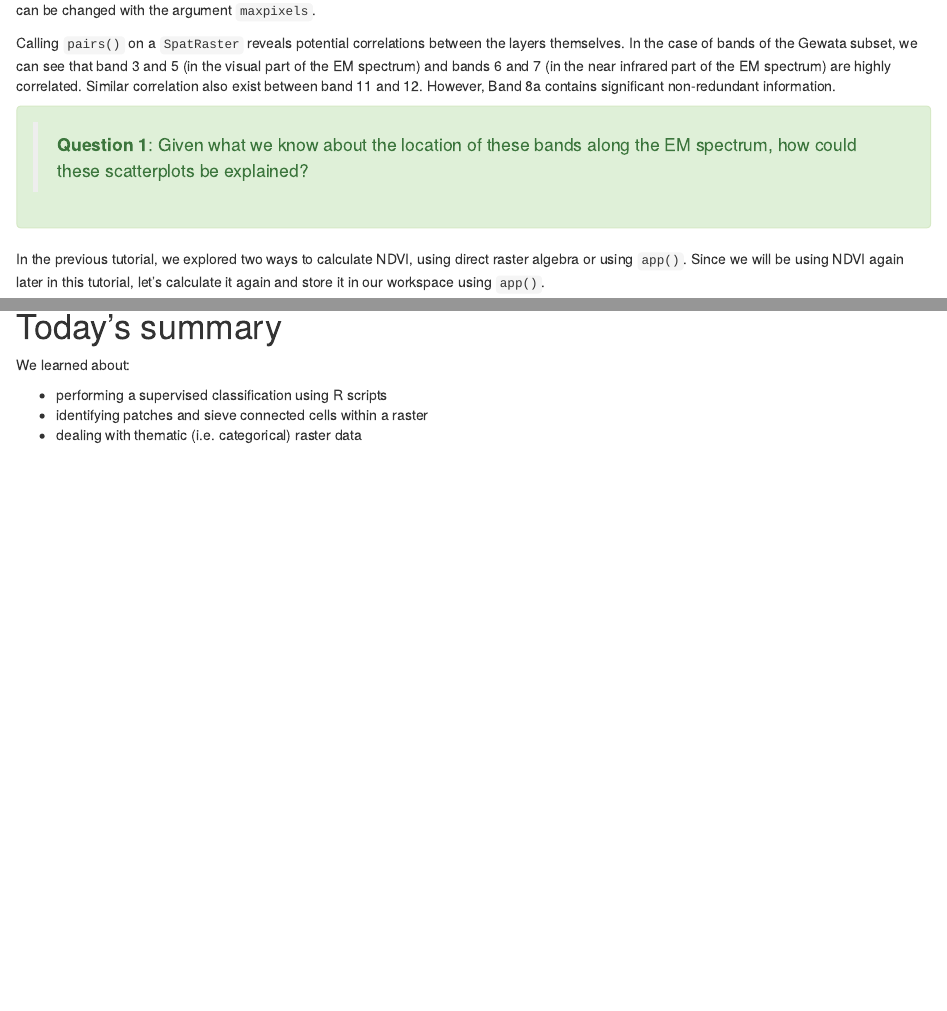
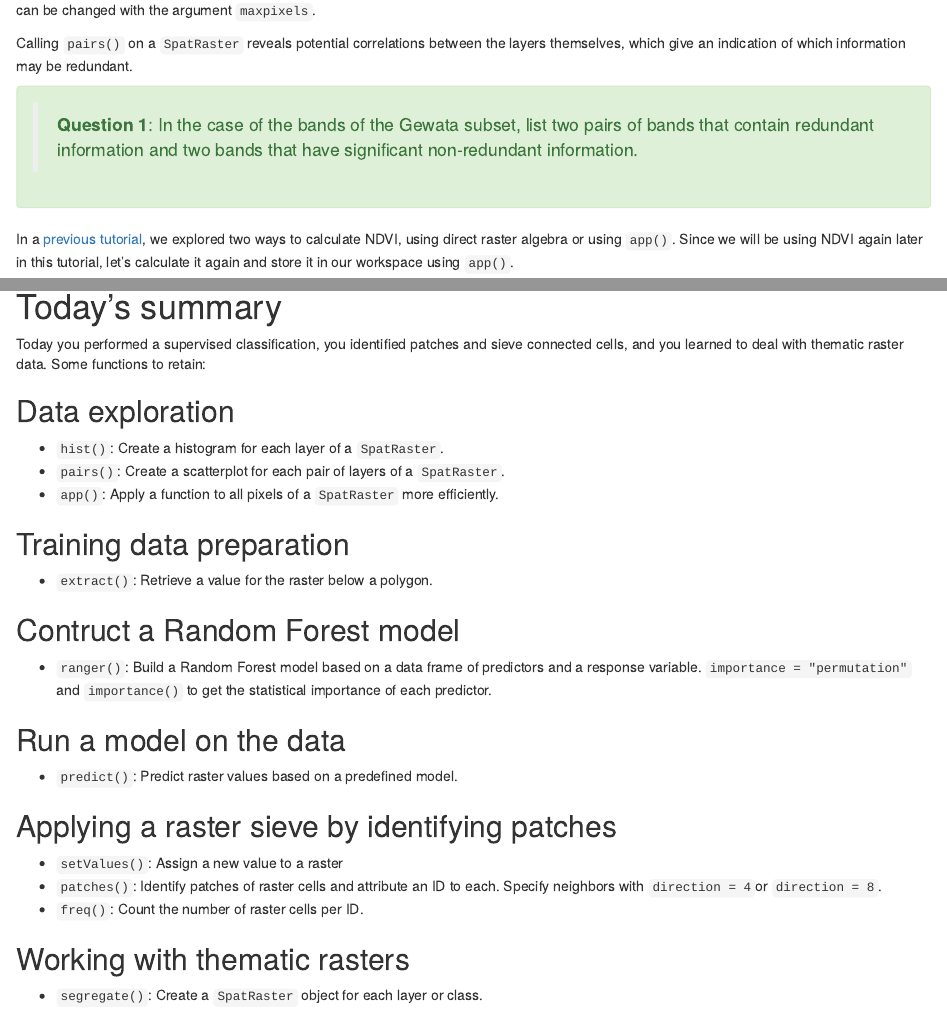
Before and after one commit to GeoScripting-WUR/AdvancedRasterAnalysis, an R Markdown document (index.Rmd): the page in a window 1100 px wide, from 2630 px down, and a second part further down, joined at a grey line. Rendered offline with R 4.5, knitr and Pandoc, with nearby package versions; drawn as R Markdown's standard HTML page in place of the format the file asks for; some code elsewhere in the file could not run offline.

Commit message:
Reworked critical questions and added summary

````diff
--- a/index.Rmd
+++ b/index.Rmd
@@ -102,13 +102,13 @@ pairs(Gewata, maxpixels = 1000)
 
 Note that both `hist()` and `pairs()` compute histograms and scatterplots based on a random sample of raster pixels. The size of this sample can be changed with the argument `maxpixels`.
 
-Calling `pairs()` on a `SpatRaster` reveals potential correlations between the layers themselves. In the case of bands of the Gewata subset, we can see that band 3 and 5 (in the visual part of the EM spectrum) and bands 6 and 7 (in the near infrared part of the EM spectrum) are highly correlated. Similar correlation also exist between band 11 and 12. However, Band 8a contains significant non-redundant information.
+Calling `pairs()` on a `SpatRaster` reveals potential correlations between the layers themselves, which give an indication of which information may be redundant.
 
 ```{block, type="alert alert-success"}
-> **Question 1**: Given what we know about the location of these bands along the EM spectrum, how could these scatterplots be explained?
+> **Question 1**: In the case of the bands of the Gewata subset, list two pairs of bands that contain redundant information and two bands that have significant non-redundant information.
 ```
 
-In the previous tutorial, we explored two ways to calculate NDVI, using direct raster algebra or using `app()`. Since we will be using NDVI again later in this tutorial, let's calculate it again and store it in our workspace using `app()`.
+In a [previous tutorial](../IntroToRaster/index.html#subsetting-layers-from-spatraster), we explored two ways to calculate NDVI, using direct raster algebra or using `app()`. Since we will be using NDVI again later in this tutorial, let's calculate it again and store it in our workspace using `app()`.
 
 ```{r}
 par(mfrow = c(1, 1)) # reset plotting window
@@ -515,8 +527,32 @@ plot(forest, col = "dark green", legend = FALSE)
 
 # Today's summary
 
-We learned about:
+Today you performed a supervised classification, you identified patches and sieve connected cells, and you learned to deal with thematic raster data. Some functions to retain:
 
-- performing a supervised classification using R scripts
-- identifying patches and sieve connected cells within a raster
-- dealing with thematic (i.e. categorical) raster data
+## Data exploration
+
+* `hist()`: Create a histogram for each layer of a `SpatRaster`.
+* `pairs()`: Create a scatterplot for each pair of layers of a `SpatRaster`.
+* `app()`: Apply a function to all pixels of a `SpatRaster` more efficiently.
+
+## Training data preparation
+
+* `extract()`: Retrieve a value for the raster below a polygon.
+
+## Contruct a Random Forest model
+
+* `ranger()`: Build a Random Forest model based on a data frame of predictors and a response variable. `importance = "permutation"` and `importance()` to get the statistical importance of each predictor.
+
+## Run a model on the data
+
+* `predict()`: Predict raster values based on a predefined model.
+
+## Applying a raster sieve by identifying patches
+
+* `setValues()`: Assign a new value to a raster
+* `patches()`: Identify patches of raster cells and attribute an ID to each. Specify neighbors with `direction = 4`or `direction = 8`.
+* `freq()`: Count the number of raster cells per ID.
+
+## Working with thematic rasters
+
+* `segregate()`: Create a `SpatRaster` object for each layer or class.
````
Also changed, not shown: index.Rmd (22 more changed lines).
